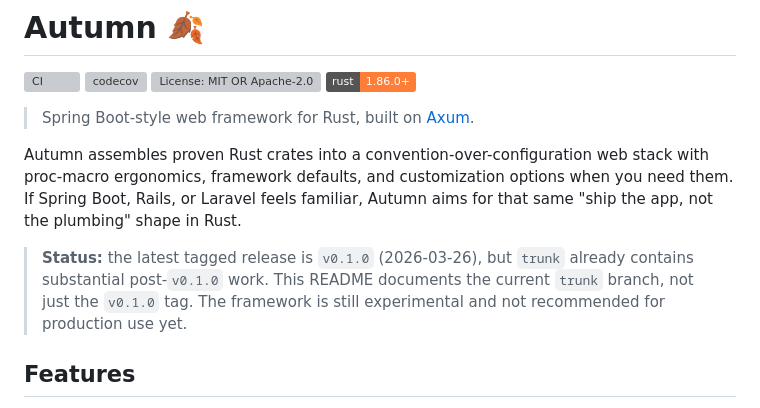
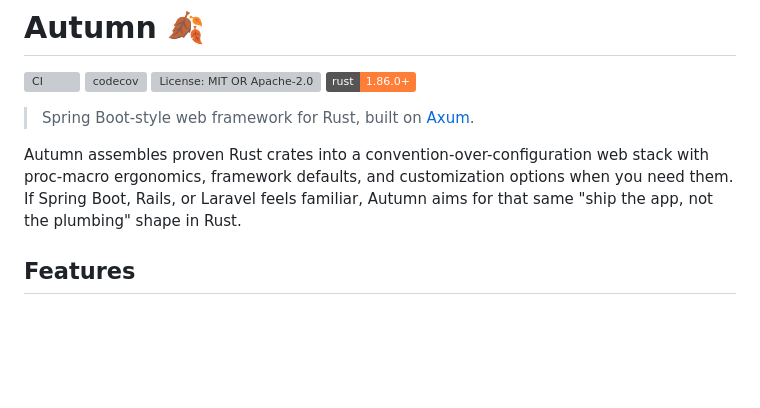
Before and after one commit to madmax983/autumn, a Markdown page: README.md, the part around the change. Drawn GitHub-style; badges without logos; blank space fills up the shorter version; grey boxes are pictures that could not be loaded.

Commit message:
docs: drop stale status block from README
The block claimed the latest tagged release was v0.1.0 (2026-03-26)
and that trunk had substantial post-v0.1.0 work. Both halves are
now obsolete:

- v0.2.0 was released on 2026-04-19; the date and version were stale
- trunk now closely tracks releases under the trunk-dev staging
  workflow, so the "trunk has post-tag work" framing no longer fits

The version badge at the top of the README already shows the current
crates.io version, which is sufficient pre-1.0 signal per SemVer.
Anyone evaluating the framework can read the badge or the changelog.
No need to manage their risk for them.

Co-Authored-By: Claude Opus 4.7 (1M context) <noreply@anthropic.com>

```diff
--- a/README.md
+++ b/README.md
@@ -11,11 +11,6 @@ Autumn assembles proven Rust crates into a convention-over-configuration web
 stack with proc-macro ergonomics, framework defaults, and customization options when
 you need them. If Spring Boot, Rails, or Laravel feels familiar, Autumn aims
 for that same "ship the app, not the plumbing" shape in Rust.
-
-> **Status:** the latest tagged release is `v0.1.0` (2026-03-26), but `trunk`
-> already contains substantial post-`v0.1.0` work. This README documents the
-> current `trunk` branch, not just the `v0.1.0` tag. The framework is still
-> experimental and not recommended for production use yet.
 
 ## Features
 
```
